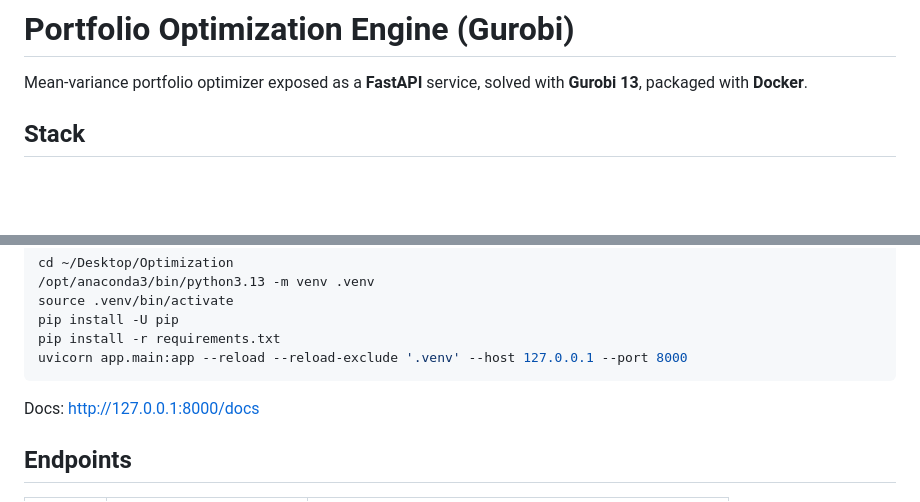
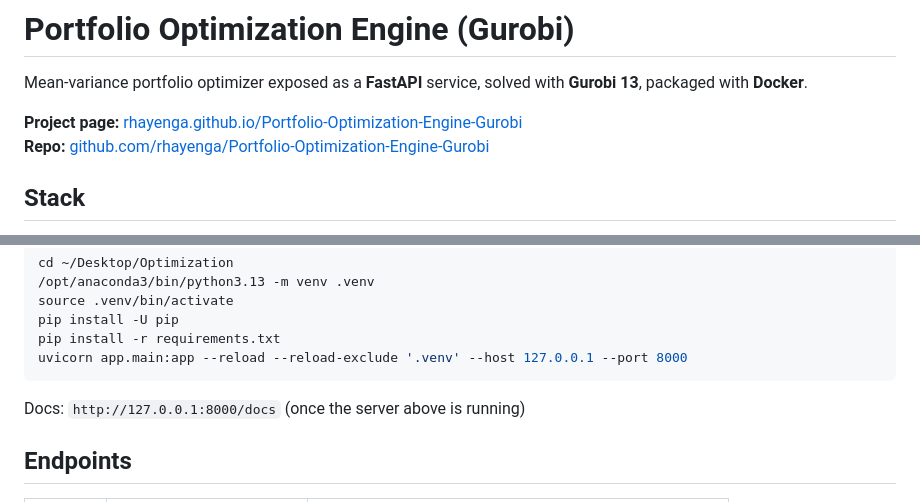
Before and after one commit to rhayenga/Portfolio-Optimization-Engine-Gurobi, a Markdown page: README.md, 2 parts joined by grey strips. Drawn GitHub-style; blank space fills up the shorter version.

Commit message:
Add project page link and de-link local docs URL

````diff
--- a/README.md
+++ b/README.md
@@ -1,6 +1,9 @@
 # Portfolio Optimization Engine (Gurobi)
 
 Mean-variance portfolio optimizer exposed as a **FastAPI** service, solved with **Gurobi 13**, packaged with **Docker**.
+
+**Project page:** [rhayenga.github.io/Portfolio-Optimization-Engine-Gurobi](https://rhayenga.github.io/Portfolio-Optimization-Engine-Gurobi/)
+**Repo:** [github.com/rhayenga/Portfolio-Optimization-Engine-Gurobi](https://github.com/rhayenga/Portfolio-Optimization-Engine-Gurobi)
 
 ## Stack
 
@@ -22,7 +25,7 @@ pip install -r requirements.txt
 uvicorn app.main:app --reload --reload-exclude '.venv' --host 127.0.0.1 --port 8000
 ```
 
-Docs: http://127.0.0.1:8000/docs
+Docs: `http://127.0.0.1:8000/docs` (once the server above is running)
 
 ## Endpoints
 
````
